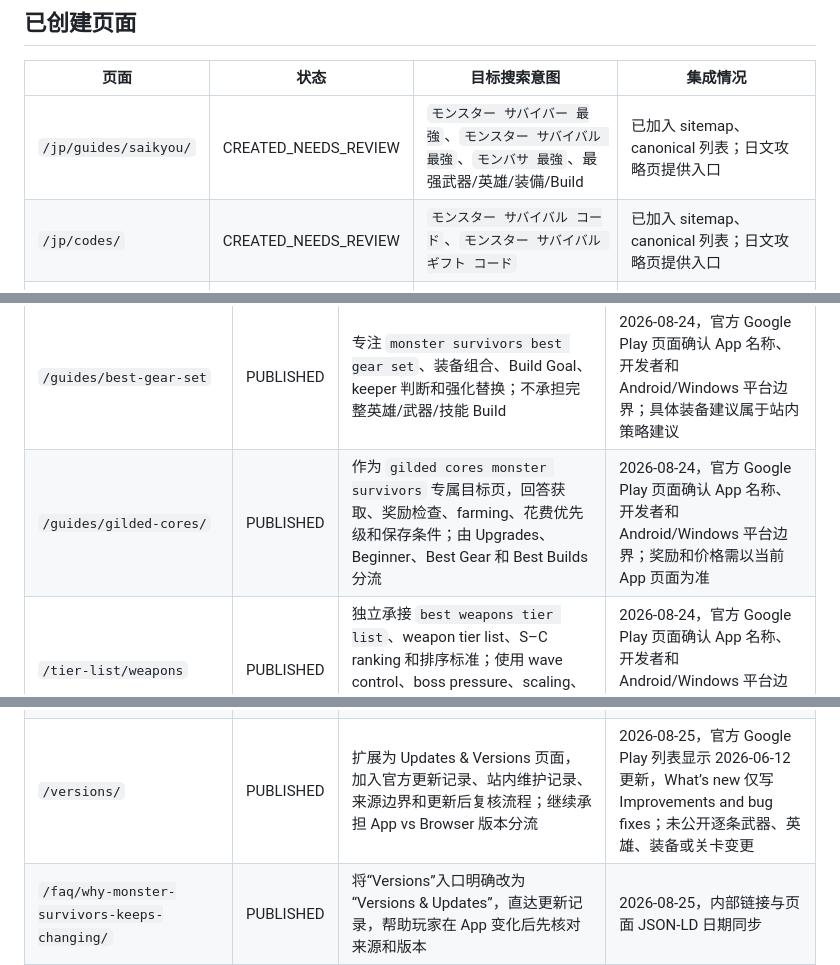
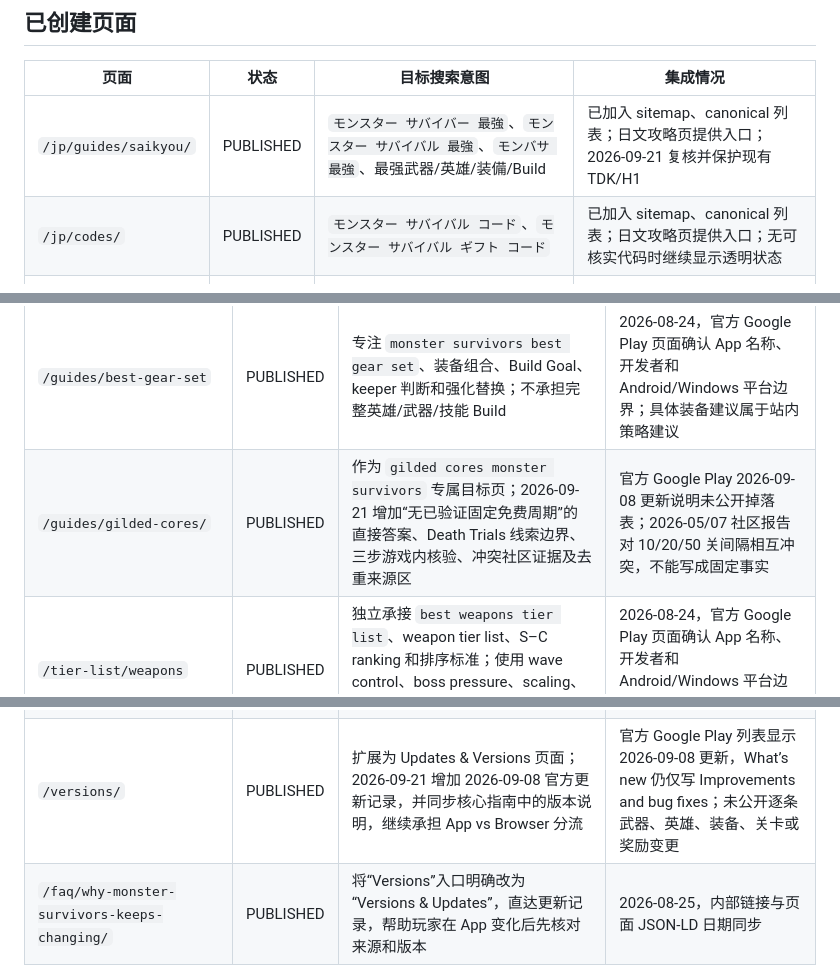
Before and after one commit to qsyhxw/monstersurvivors.plus, a Markdown page: PAGE_ROADMAP.md, 3 parts joined by grey strips. Drawn GitHub-style.

```diff
--- a/PAGE_ROADMAP.md
+++ b/PAGE_ROADMAP.md
@@ -6,8 +6,8 @@
 
 | 页面 | 状态 | 目标搜索意图 | 集成情况 |
 | --- | --- | --- | --- |
-| `/jp/guides/saikyou/` | CREATED_NEEDS_REVIEW | `モンスター サバイバー 最強`、`モンスター サバイバル 最強`、`モンバサ 最強`、最强武器/英雄/装備/Build | 已加入 sitemap、canonical 列表；日文攻略页提供入口 |
-| `/jp/codes/` | CREATED_NEEDS_REVIEW | `モンスター サバイバル コード`、`モンスター サバイバル ギフト コード` | 已加入 sitemap、canonical 列表；日文攻略页提供入口 |
+| `/jp/guides/saikyou/` | PUBLISHED | `モンスター サバイバー 最強`、`モンスター サバイバル 最強`、`モンバサ 最強`、最强武器/英雄/装備/Build | 已加入 sitemap、canonical 列表；日文攻略页提供入口；2026-09-21 复核并保护现有 TDK/H1 |
+| `/jp/codes/` | PUBLISHED | `モンスター サバイバル コード`、`モンスター サバイバル ギフト コード` | 已加入 sitemap、canonical 列表；日文攻略页提供入口；无可核实代码时继续显示透明状态 |
 | `/resources/` | PUBLISHED | `monster survivors resources`；Gilded Cores、Pandora's Box、Gear、Upgrade Materials、Resource Farming | 已加入 sitemap、canonical 列表；`/guides/` 提供资源 Hub 入口；各专题页保留独立搜索意图 |
 
 ## 站内集成
@@ -34,10 +34,10 @@
 | `/guides/beginner-guide` | PUBLISHED | 收窄到 first run、new account、starter loadout 和 early resource decisions；明确分流到总攻略入口与 Upgrade Priority | 2026-08-24，官方 Google Play 页面确认 App 名称、开发者和 Android/Windows 平台边界；具体路线属于站内策略建议 |
 | `/best-builds/` | PUBLISHED | 作为完整 Build 主页面，承接英雄、武器、装备、技能和地图目标的组合；将具体装备组合分流到 `/guides/best-gear-set`，升级顺序分流到 `/guides/upgrades`，Core 奖励与花费分流到 `/guides/gilded-cores/` | 2026-08-24，官方 Google Play 页面确认 App 名称、开发者和 Android/Windows 平台边界；具体构筑属于站内策略建议 |
 | `/guides/best-gear-set` | PUBLISHED | 专注 `monster survivors best gear set`、装备组合、Build Goal、keeper 判断和强化替换；不承担完整英雄/武器/技能 Build | 2026-08-24，官方 Google Play 页面确认 App 名称、开发者和 Android/Windows 平台边界；具体装备建议属于站内策略建议 |
-| `/guides/gilded-cores/` | PUBLISHED | 作为 `gilded cores monster survivors` 专属目标页，回答获取、奖励检查、farming、花费优先级和保存条件；由 Upgrades、Beginner、Best Gear 和 Best Builds 分流 | 2026-08-24，官方 Google Play 页面确认 App 名称、开发者和 Android/Windows 平台边界；奖励和价格需以当前 App 页面为准 |
+| `/guides/gilded-cores/` | PUBLISHED | 作为 `gilded cores monster survivors` 专属目标页；2026-09-21 增加“无已验证固定免费周期”的直接答案、Death Trials 线索边界、三步游戏内核验、冲突社区证据及去重来源区 | 官方 Google Play 2026-09-08 更新说明未公开掉落表；2026-05/07 社区报告对 10/20/50 关间隔相互冲突，不能写成固定事实 |
 | `/tier-list/weapons` | PUBLISHED | 独立承接 `best weapons tier list`、weapon tier list、S–C ranking 和排序标准；使用 wave control、boss pressure、scaling、safety、investment value 框架，避免复制 Best Weapons by Role 正文 | 2026-08-24，官方 Google Play 页面确认 App 名称、开发者和 Android/Windows 平台边界；S–C 排名是编辑框架，不是官方 VOODOO 排名 |
 | `/guides/upgrades` | PUBLISHED | 将页面 Title、H1、Description、JSON-LD 和首屏主旨收敛为 upgrade priority、resource allocation、Gilded Cores 和 what to upgrade first；通过 Beginner Guide 入口承接新账号，再将 Build/Gear 入口作为次级资源决策 | 2026-08-24，官方 Google Play 页面确认 App 名称、开发者和 Android/Windows 平台边界；具体升级顺序属于站内策略建议 |
-| `/versions/` | PUBLISHED | 扩展为 Updates & Versions 页面，加入官方更新记录、站内维护记录、来源边界和更新后复核流程；继续承担 App vs Browser 版本分流 | 2026-08-25，官方 Google Play 列表显示 2026-06-12 更新，What&rsquo;s new 仅写 Improvements and bug fixes；未公开逐条武器、英雄、装备或关卡变更 |
+| `/versions/` | PUBLISHED | 扩展为 Updates & Versions 页面；2026-09-21 增加 2026-09-08 官方更新记录，并同步核心指南中的版本说明，继续承担 App vs Browser 分流 | 官方 Google Play 列表显示 2026-09-08 更新，What&rsquo;s new 仍仅写 Improvements and bug fixes；未公开逐条武器、英雄、装备、关卡或奖励变更 |
 | `/faq/why-monster-survivors-keeps-changing/` | PUBLISHED | 将“Versions”入口明确改为 “Versions & Updates”，直达更新记录，帮助玩家在 App 变化后先核对来源和版本 | 2026-08-25，内部链接与页面 JSON-LD 日期同步 |
 | `/play/` | PUBLISHED | 承接 `monster survivors freezenova`，将 Title、H1、Description、OG/Twitter 和首屏文案统一为 FreezeNova 浏览器游戏入口，并保持与 VOODOO App 指南的版本边界 | 2026-08-24，官方 Google Play 页面确认 VOODOO App 的名称、开发者和 Android/Windows 平台边界；浏览器版内容以站内实际嵌入页面为准 |
 | `/faq/how-to-play-unblocked` | PUBLISHED | 承接 unblocked 相关问题，补充 FreezeNova 与 no-download、允许访问、fullscreen、local saves、loading 的摘要和首屏表达；保留不提供绕过网络规则的安全边界 | 2026-08-24，FAQ 与内部链接静态检查；访问限制说明属于站点安全与合规文案 |
```
Also changed, not shown: other parts of PAGE_ROADMAP.md (+29 -1 lines), TRAFFIC_REVIEW.md (added, +72 -0 lines).
